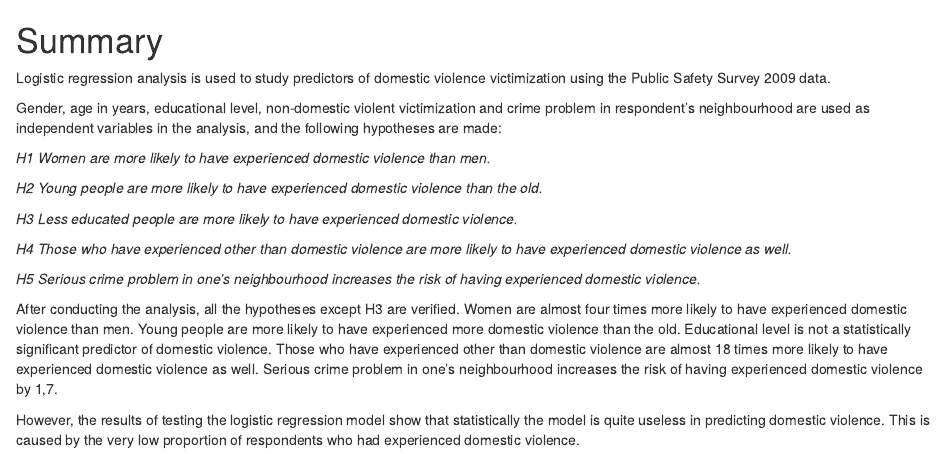
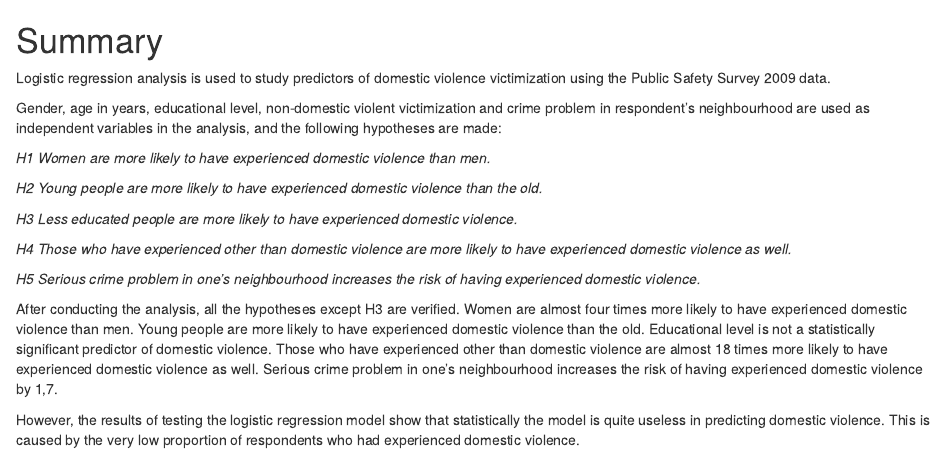
Before and after one commit to maijutanskanen/finalassignment, an R Markdown document (intro.Rmd): the page in a window 1100 px wide, from its top. The pictures show the output file intro.html that the author committed with the source, opened offline.

Commit message:
change files

```diff
--- a/intro.Rmd
+++ b/intro.Rmd
@@ -14,6 +14,6 @@ _H4 Those who have experienced other than domestic violence are more likely to h
 
 _H5 Serious crime problem in one’s neighbourhood increases the risk of having experienced domestic violence._
 
-After conducting the analysis, all the hypotheses except H3 are verified. Women are almost four times more likely to have experienced domestic violence than men. Young people are more likely to have experienced more domestic violence than the old. Educational level is not a statistically significant predictor of domestic violence. Those who have experienced other than domestic violence are almost 18 times more likely to have experienced domestic violence as well. Serious crime problem in one’s neighbourhood increases the risk of having experienced domestic violence by 1,7.
+After conducting the analysis, all the hypotheses except H3 are verified. Women are almost four times more likely to have experienced domestic violence than men. Young people are more likely to have experienced domestic violence than the old. Educational level is not a statistically significant predictor of domestic violence. Those who have experienced other than domestic violence are almost 18 times more likely to have experienced domestic violence as well. Serious crime problem in one’s neighbourhood increases the risk of having experienced domestic violence by 1,7.
 
 However, the results of testing the logistic regression model show that statistically the model is quite useless in predicting domestic violence. This is caused by the very low proportion of respondents who had experienced domestic violence.
```
Also changed, not shown: safety1.Rmd (+1 -1 lines), intro.html, safety1.html.
